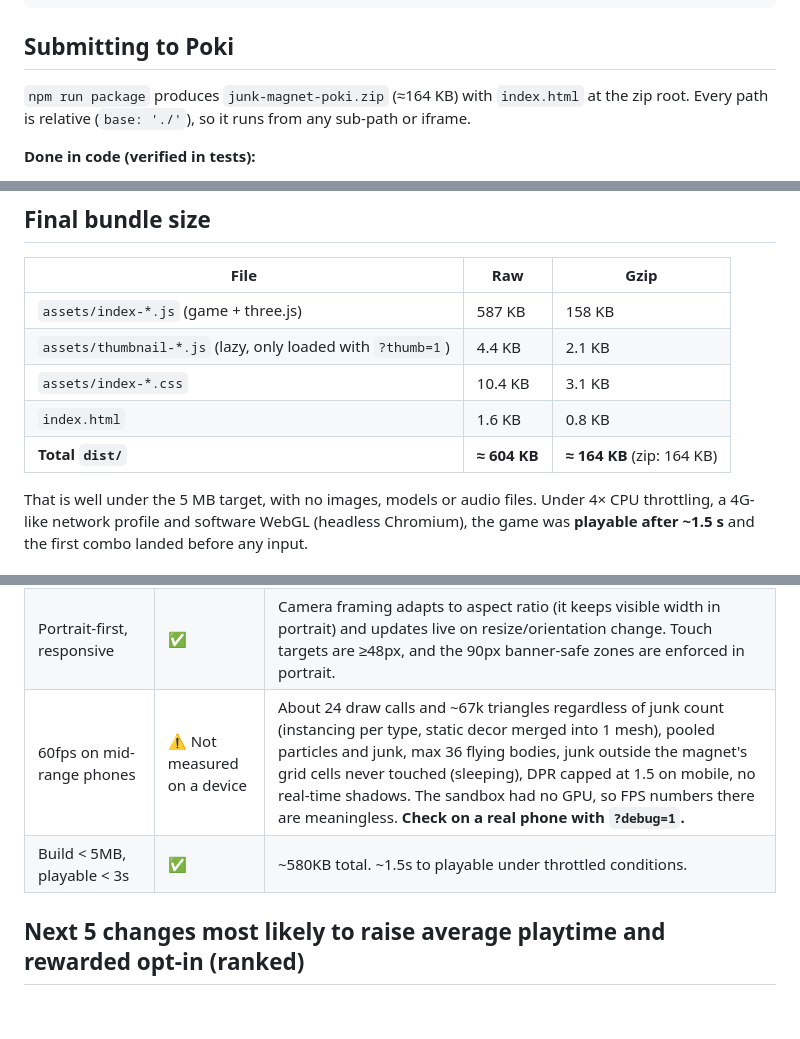
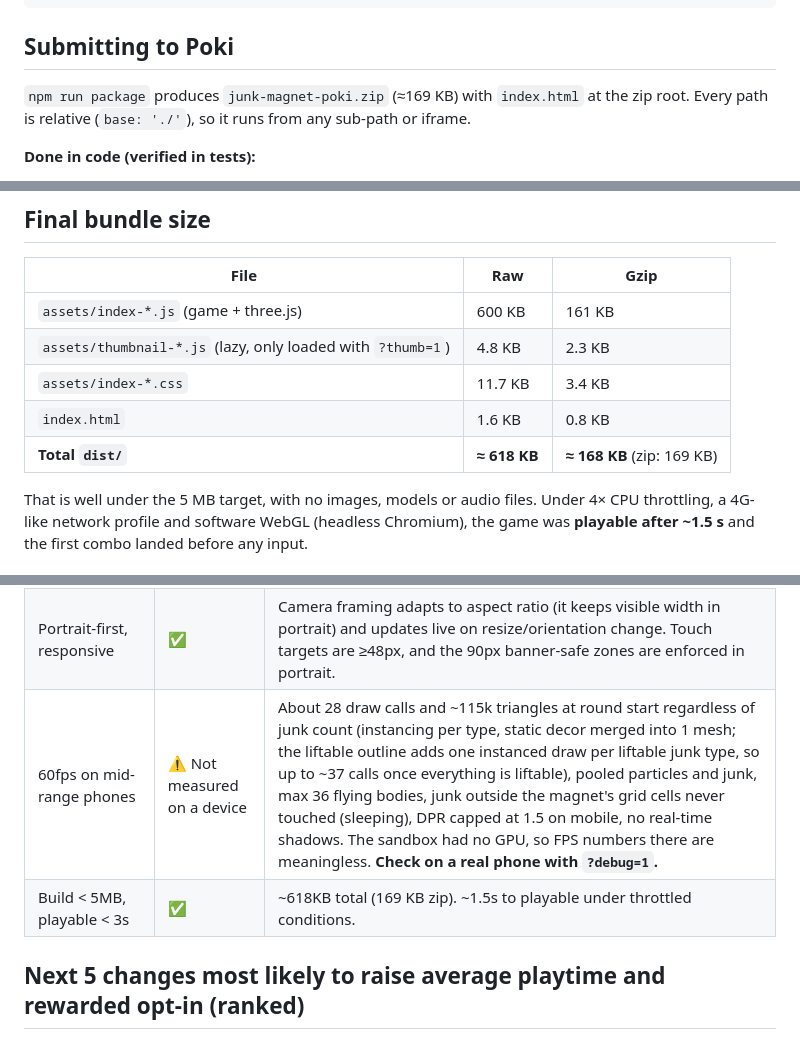
Before and after one commit to PirateKingInc/test-m10, a Markdown page: README.md, 3 parts joined by grey strips. Rendered like a GitHub page; blank space fills up the shorter version.

Commit message:
README: update bundle size and render cost for the readability pass
Co-Authored-By: Claude Opus 5.5 <noreply@anthropic.com>
Claude-Session: https://claude.ai/code/session_011L9pUmNJnXMrLtCMoFqLHB

````diff
--- a/README.md
+++ b/README.md
@@ -21,7 +21,7 @@ npm run thumbnails # render promo thumbnails -> thumbnails/*.png (see below)
 ```
 
 ## Submitting to Poki
-`npm run package` produces `junk-magnet-poki.zip` (≈164 KB) with `index.html`
+`npm run package` produces `junk-magnet-poki.zip` (≈169 KB) with `index.html`
 at the zip root. Every path is relative (`base: './'`), so it runs from any
 sub-path or iframe.
 
@@ -73,11 +73,11 @@ sub-path or iframe.
 ## Final bundle size
 | File | Raw | Gzip |
 |---|---|---|
-| `assets/index-*.js` (game + three.js) | 587 KB | 158 KB |
-| `assets/thumbnail-*.js` (lazy, only loaded with `?thumb=1`) | 4.4 KB | 2.1 KB |
-| `assets/index-*.css` | 10.4 KB | 3.1 KB |
+| `assets/index-*.js` (game + three.js) | 600 KB | 161 KB |
+| `assets/thumbnail-*.js` (lazy, only loaded with `?thumb=1`) | 4.8 KB | 2.3 KB |
+| `assets/index-*.css` | 11.7 KB | 3.4 KB |
 | `index.html` | 1.6 KB | 0.8 KB |
-| **Total `dist/`** | **≈ 604 KB** | **≈ 164 KB** (zip: 164 KB) |
+| **Total `dist/`** | **≈ 618 KB** | **≈ 168 KB** (zip: 169 KB) |
 
 That is well under the 5 MB target, with no images, models or audio files.
 Under 4× CPU throttling, a 4G-like network profile and software WebGL (headless
@@ -493,8 +493,8 @@ than ~3.5s.
 | 6. Short rounds, instant retry, end screen < 1s | ✅ | "TIME!" slam, then the end screen at 0.6s with stars, % cleaned, score, best (with NEW BEST), coins, and "next goal" lines (next star threshold and the coins still needed for the cheapest upgrade). One tap on PLAY AGAIN starts the next round. |
 | 7. Light meta, ~1 upgrade per round | ✅ | Tiers cost 90–420 coins. An average player earns ~165–200 coins per round (less in Suburb), skilled players more through combo multipliers, and assisted pickups pay ¼. Magnet Power (+30% pull, +35% lift per tier) is what opens 3★, so every purchase is felt. Measured: average reaches Junkyard 3★ with ~3–4 tiers and Suburb with ~4 (*Difficulty retune*). The "Free" rewarded offer per tier speeds this up for players who watch ads. |
 | Portrait-first, responsive | ✅ | Camera framing adapts to aspect ratio (it keeps visible width in portrait) and updates live on resize/orientation change. Touch targets are ≥48px, and the 90px banner-safe zones are enforced in portrait. |
-| 60fps on mid-range phones | ⚠️ Not measured on a device | About 24 draw calls and ~67k triangles regardless of junk count (instancing per type, static decor merged into 1 mesh), pooled particles and junk, max 36 flying bodies, junk outside the magnet's grid cells never touched (sleeping), DPR capped at 1.5 on mobile, no real-time shadows. The sandbox had no GPU, so FPS numbers there are meaningless. **Check on a real phone with `?debug=1`.** |
-| Build < 5MB, playable < 3s | ✅ | ~580KB total. ~1.5s to playable under throttled conditions. |
+| 60fps on mid-range phones | ⚠️ Not measured on a device | About 28 draw calls and ~115k triangles at round start regardless of junk count (instancing per type, static decor merged into 1 mesh; the liftable outline adds one instanced draw per liftable junk type, so up to ~37 calls once everything is liftable), pooled particles and junk, max 36 flying bodies, junk outside the magnet's grid cells never touched (sleeping), DPR capped at 1.5 on mobile, no real-time shadows. The sandbox had no GPU, so FPS numbers there are meaningless. **Check on a real phone with `?debug=1`.** |
+| Build < 5MB, playable < 3s | ✅ | ~618KB total (169 KB zip). ~1.5s to playable under throttled conditions. |
 
 ## Next 5 changes most likely to raise average playtime and rewarded opt-in (ranked)
 *(Shipped since the last list: late-round dead time, star/economy calibration against bots, and the playtest-1 readability fix. See above.)*
````
